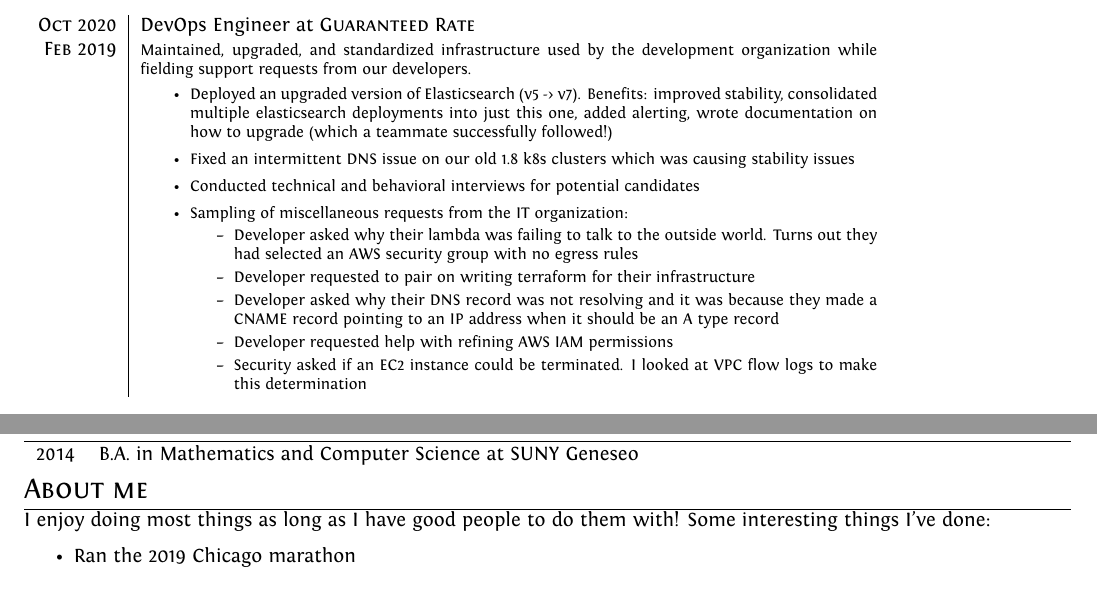
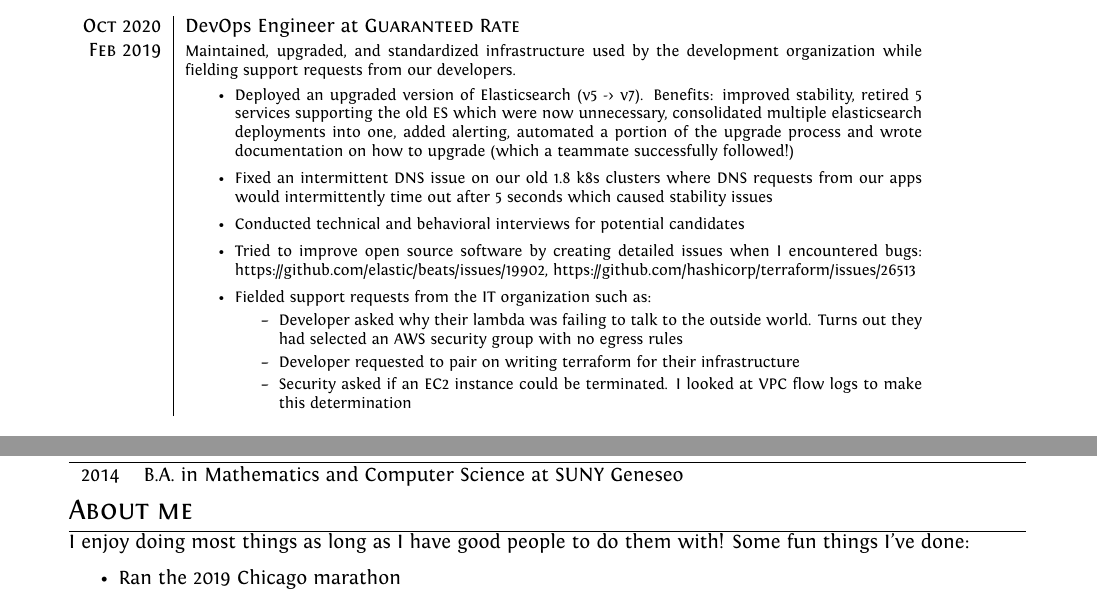
Before and after one commit to lag13/resume, a LaTeX CV (resume.tex): two parts of the page, joined at a grey line, cut so that both start at the same text. Compiled offline with XeLaTeX.

```diff
--- a/resume.tex
+++ b/resume.tex
@@ -13,9 +13,9 @@
 \usepackage{fontspec} 					%for loading fonts
 \RequirePackage{color,graphicx}
 \usepackage[usenames,dvipsnames]{xcolor}
-%% \usepackage[big]{layaureo} 				%better formatting of the A4 page
+\usepackage[big]{layaureo} 				%better formatting of the A4 page
 % an alternative to Layaureo can be ** \usepackage{fullpage} **
-\usepackage{fullpage}
+%% \usepackage{fullpage}
 \usepackage{supertabular} 				%for Grades
 \usepackage{titlesec}					%custom \section
 
@@ -115,15 +115,14 @@
  \textsc{Feb 2019} &
  \footnotesize{Maintained, upgraded, and standardized infrastructure used by the development organization while fielding support requests from our developers.}
  \begin{itemize}
- \item \footnotesize{Deployed an upgraded version of Elasticsearch (v5 -> v7). Benefits: improved stability, consolidated multiple elasticsearch deployments into just this one, added alerting, wrote documentation on how to upgrade (which a teammate successfully followed!)}
- \item \footnotesize{Fixed an intermittent DNS issue on our old 1.8 k8s clusters which was causing stability issues}
+ \item \footnotesize{Deployed an upgraded version of Elasticsearch (v5 -> v7). Benefits: improved stability, retired 5 services supporting the old ES which were now unnecessary, consolidated multiple elasticsearch deployments into one, added alerting, automated a portion of the upgrade process and wrote documentation on how to upgrade (which a teammate successfully followed!)}
+ \item \footnotesize{Fixed an intermittent DNS issue on our old 1.8 k8s clusters where DNS requests from our apps would intermittently time out after 5 seconds which caused stability issues}
  \item \footnotesize{Conducted technical and behavioral interviews for potential candidates}
- \item \footnotesize{Sampling of miscellaneous requests from the IT organization:}
+ \item \footnotesize{Tried to improve open source software by creating detailed issues when I encountered bugs: https://github.com/elastic/beats/issues/19902, https://github.com/hashicorp/terraform/issues/26513}
+ \item \footnotesize{Fielded support requests from the IT organization such as:}
    \begin{itemize}
    \item \footnotesize{Developer asked why their lambda was failing to talk to the outside world. Turns out they had selected an AWS security group with no egress rules}
    \item \footnotesize{Developer requested to pair on writing terraform for their infrastructure}
-   \item \footnotesize{Developer asked why their DNS record was not resolving and it was because they made a CNAME record pointing to an IP address when it should be an A type record}
-   \item \footnotesize{Developer requested help with refining AWS IAM permissions}
    \item \footnotesize{Security asked if an EC2 instance could be terminated. I looked at VPC flow logs to make this determination}
    \end{itemize}
  \end{itemize}
@@ -156,11 +153,11 @@
 
 \section{Education}
 \begin{tabular}{rl}
-  \textsc{2014} & B.A. in Mathematics and Computer Science at SUNY Geneseo \\
+  \textsc{2014} & B.A. in Mathematics and Computer Science at SUNY Geneseo
 \end{tabular}
 
 \section{About me}
-I enjoy doing most things as long as I have good people to do them with! Some interesting things I've done:
+I enjoy doing most things as long as I have good people to do them with! Some fun things I've done:
 \begin{itemize}
   \item Ran the 2019 Chicago marathon
   \item Jumped out of a perfectly good airplane (i.e. skydived)
```
Also changed, not shown: resume.tex (2 more changed lines), 1 other file.
